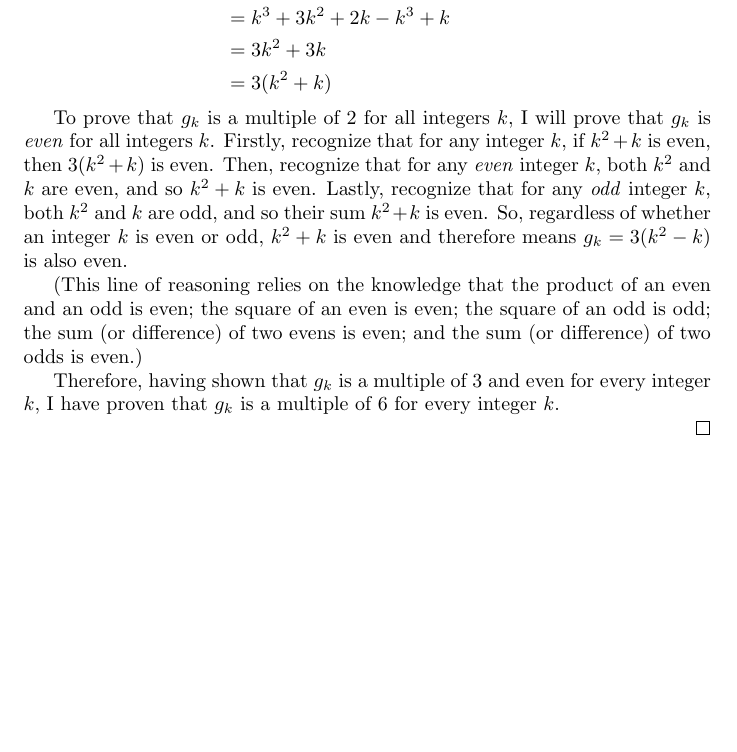
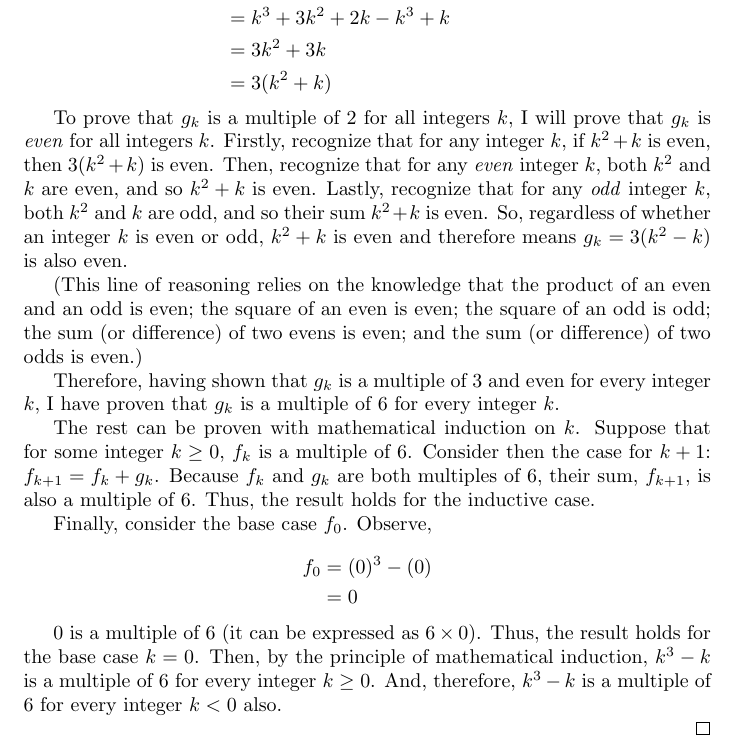
Before and after one commit to chess6032/math290-LaTeX, a LaTeX document (probs/prob2/prob2.tex): part of page 2 of 2, cut so that both start at the same text, the shorter picture padded with empty space. Compiled offline with pdfLaTeX.

Commit message:
I think I am finished yay

```diff
--- a/probs/prob2/prob2.tex
+++ b/probs/prob2/prob2.tex
@@ -102,6 +102,23 @@
     Therefore, having shown that $g_k$ is a multiple of $3$ and even for every integer $k$,
     I have proven that $g_k$ is a multiple of $6$ for every integer $k$.
 
+    The rest can be proven with mathematical induction on $k$. Suppose that for some integer
+    $k \ge 0$, $f_k$ is a multiple of $6$. Consider then the case for $k+1$: $f_{k+1} = f_k + g_k$.
+    Because $f_k$ and $g_k$ are both multiples of $6$, their sum, $f_{k+1}$, is also a
+    multiple of $6$. Thus, the result holds for the inductive case.
+
+    Finally, consider the base case $f_0$. Observe,
+
+    \[\begin{aligned}
+        f_0 &= (0)^3 - (0) \\
+            &= 0
+    \end{aligned}\]
+
+    $0$ is a multiple of $6$ (it can be expressed as $6 \times 0$). Thus, the result holds for
+    the base case $k = 0$. Then, by the principle of mathematical induction, $k^3 - k$ is
+    a multiple of $6$ for every integer $k \ge 0$. And, therefore, $k^3 - k$ is a multiple of
+    $6$ for every integer $k < 0$ also.
+
 \end{proof}
 
 \end{document}
```
Also changed, not shown: probs/prob2/prob2.pdf.
